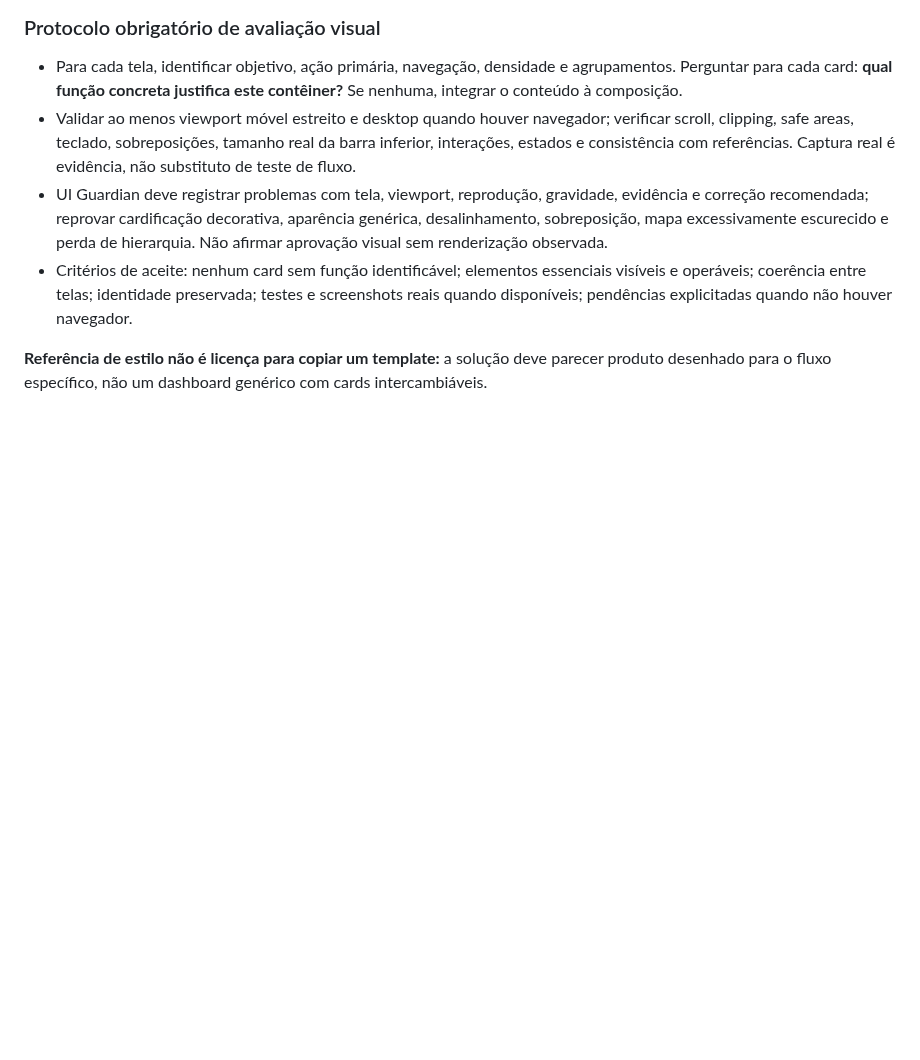
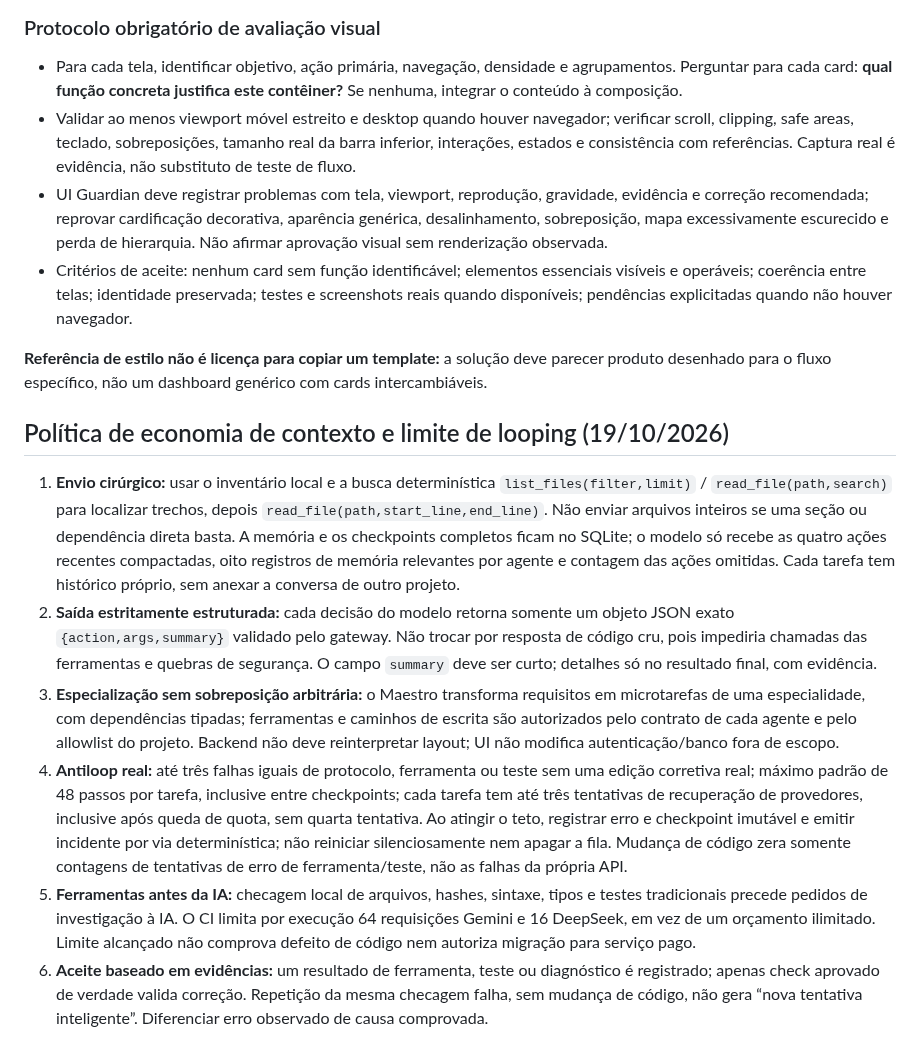
Before and after one commit to danielnep/May-Maestro-Executor, a Markdown page: agents/knowledge/delivery-principles.md, the part around the change. GitHub-like rendering; blank space fills up the shorter version.

Commit message:
policy(agents): codify microtask scope, context windows, strict JSON, deterministic checks and loop budgets

```diff
--- a/agents/knowledge/delivery-principles.md
+++ b/agents/knowledge/delivery-principles.md
@@ -92,3 +92,12 @@ Aplicável a Frontend Engineer, UI/UX Designer, Horizon UI Guardian, Mobile App
 - Critérios de aceite: nenhum card sem função identificável; elementos essenciais visíveis e operáveis; coerência entre telas; identidade preservada; testes e screenshots reais quando disponíveis; pendências explicitadas quando não houver navegador.
 
 **Referência de estilo não é licença para copiar um template:** a solução deve parecer produto desenhado para o fluxo específico, não um dashboard genérico com cards intercambiáveis.
+
+## Política de economia de contexto e limite de looping (19/10/2026)
+
+1. **Envio cirúrgico:** usar o inventário local e a busca determinística `list_files(filter,limit)` / `read_file(path,search)` para localizar trechos, depois `read_file(path,start_line,end_line)`. Não enviar arquivos inteiros se uma seção ou dependência direta basta. A memória e os checkpoints completos ficam no SQLite; o modelo só recebe as quatro ações recentes compactadas, oito registros de memória relevantes por agente e contagem das ações omitidas. Cada tarefa tem histórico próprio, sem anexar a conversa de outro projeto.
+2. **Saída estritamente estruturada:** cada decisão do modelo retorna somente um objeto JSON exato `{action,args,summary}` validado pelo gateway. Não trocar por resposta de código cru, pois impediria chamadas das ferramentas e quebras de segurança. O campo `summary` deve ser curto; detalhes só no resultado final, com evidência.
+3. **Especialização sem sobreposição arbitrária:** o Maestro transforma requisitos em microtarefas de uma especialidade, com dependências tipadas; ferramentas e caminhos de escrita são autorizados pelo contrato de cada agente e pelo allowlist do projeto. Backend não deve reinterpretar layout; UI não modifica autenticação/banco fora de escopo.
+4. **Antiloop real:** até três falhas iguais de protocolo, ferramenta ou teste sem uma edição corretiva real; máximo padrão de 48 passos por tarefa, inclusive entre checkpoints; cada tarefa tem até três tentativas de recuperação de provedores, inclusive após queda de quota, sem quarta tentativa. Ao atingir o teto, registrar erro e checkpoint imutável e emitir incidente por via determinística; não reiniciar silenciosamente nem apagar a fila. Mudança de código zera somente contagens de tentativas de erro de ferramenta/teste, não as falhas da própria API.
+5. **Ferramentas antes da IA:** checagem local de arquivos, hashes, sintaxe, tipos e testes tradicionais precede pedidos de investigação à IA. O CI limita por execução 64 requisições Gemini e 16 DeepSeek, em vez de um orçamento ilimitado. Limite alcançado não comprova defeito de código nem autoriza migração para serviço pago.
+6. **Aceite baseado em evidências:** um resultado de ferramenta, teste ou diagnóstico é registrado; apenas check aprovado de verdade valida correção. Repetição da mesma checagem falha, sem mudança de código, não gera “nova tentativa inteligente”. Diferenciar erro observado de causa comprovada.
```
